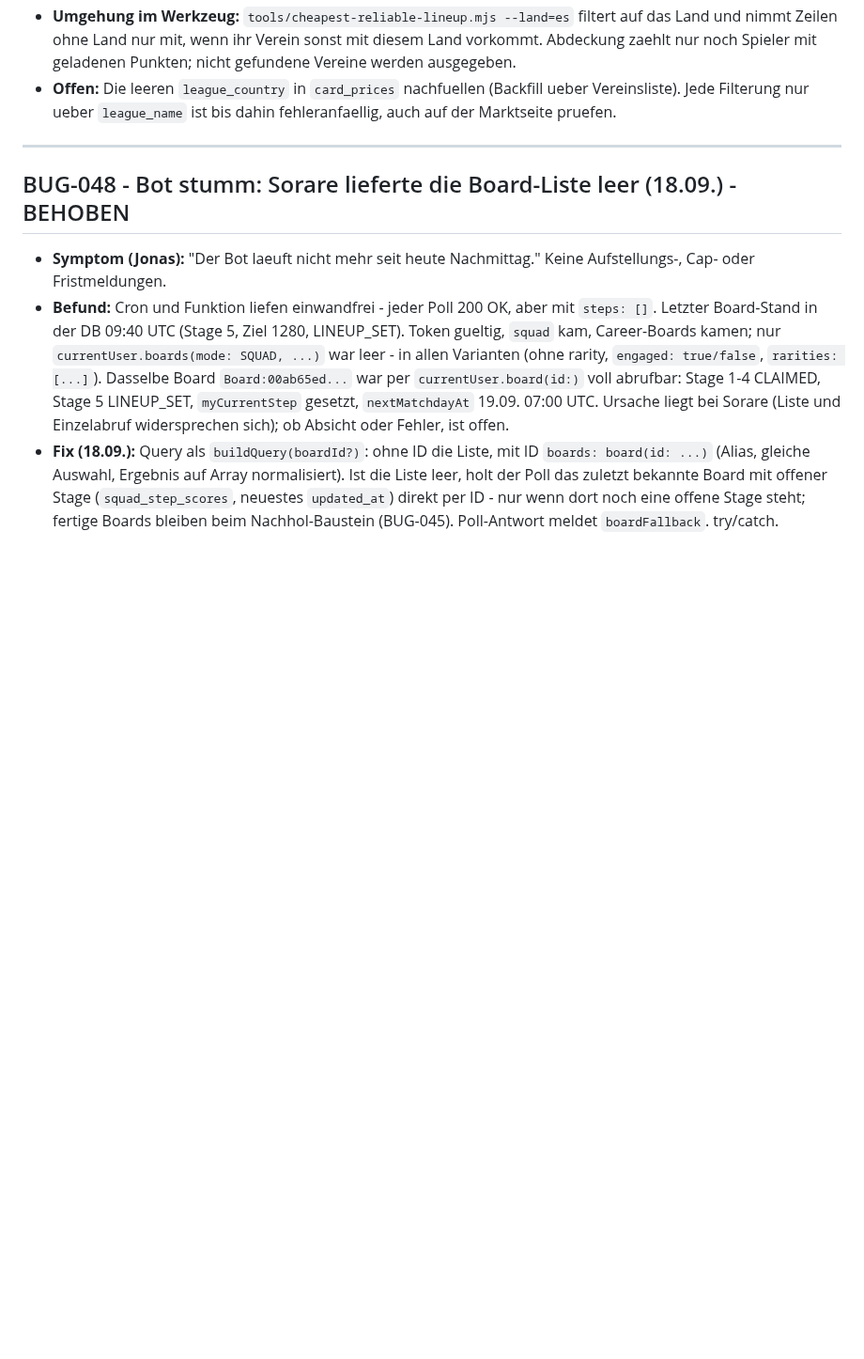
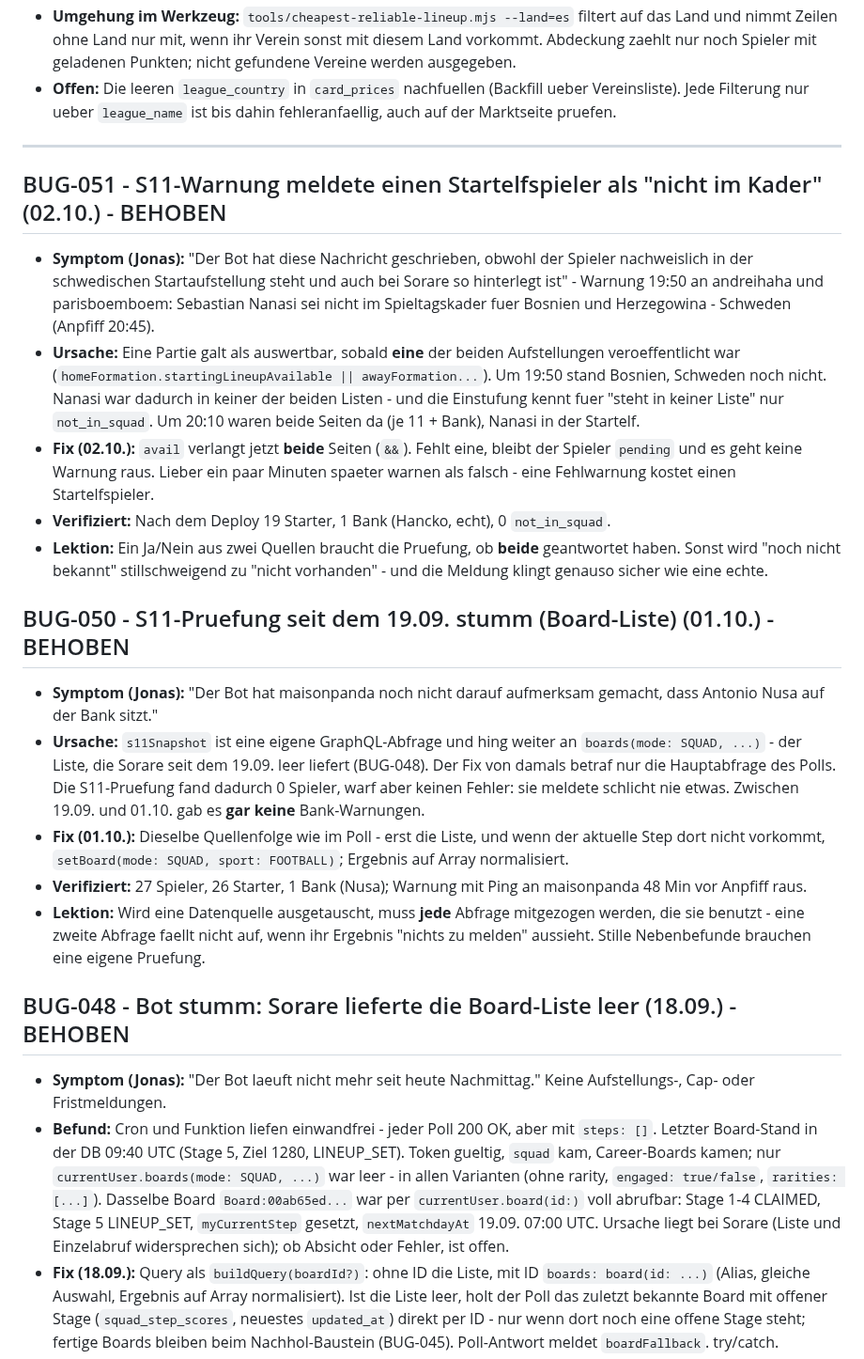
Before and after one commit to R3HR/sorion-updater, a Markdown page: docs/BUGS.md, the part around one of its changes. Shown at 94% size. Drawn GitHub-style; blank space fills up the shorter version.

```diff
--- a/docs/BUGS.md
+++ b/docs/BUGS.md
@@ -661,6 +661,22 @@ Unterzeile. Rechnung unveraendert.
 
 ---
 
+## BUG-051 - S11-Warnung meldete einen Startelfspieler als "nicht im Kader" (02.10.) - BEHOBEN
+
+- **Symptom (Jonas):** "Der Bot hat diese Nachricht geschrieben, obwohl der Spieler nachweislich in der schwedischen Startaufstellung steht und auch bei Sorare so hinterlegt ist" - Warnung 19:50 an andreihaha und parisboemboem: Sebastian Nanasi sei nicht im Spieltagskader fuer Bosnien und Herzegowina - Schweden (Anpfiff 20:45).
+- **Ursache:** Eine Partie galt als auswertbar, sobald **eine** der beiden Aufstellungen veroeffentlicht war (`homeFormation.startingLineupAvailable || awayFormation...`). Um 19:50 stand Bosnien, Schweden noch nicht. Nanasi war dadurch in keiner der beiden Listen - und die Einstufung kennt fuer "steht in keiner Liste" nur `not_in_squad`. Um 20:10 waren beide Seiten da (je 11 + Bank), Nanasi in der Startelf.
+- **Fix (02.10.):** `avail` verlangt jetzt **beide** Seiten (`&&`). Fehlt eine, bleibt der Spieler `pending` und es geht keine Warnung raus. Lieber ein paar Minuten spaeter warnen als falsch - eine Fehlwarnung kostet einen Startelfspieler.
+- **Verifiziert:** Nach dem Deploy 19 Starter, 1 Bank (Hancko, echt), 0 `not_in_squad`.
+- **Lektion:** Ein Ja/Nein aus zwei Quellen braucht die Pruefung, ob **beide** geantwortet haben. Sonst wird "noch nicht bekannt" stillschweigend zu "nicht vorhanden" - und die Meldung klingt genauso sicher wie eine echte.
+
+## BUG-050 - S11-Pruefung seit dem 19.09. stumm (Board-Liste) (01.10.) - BEHOBEN
+
+- **Symptom (Jonas):** "Der Bot hat maisonpanda noch nicht darauf aufmerksam gemacht, dass Antonio Nusa auf der Bank sitzt."
+- **Ursache:** `s11Snapshot` ist eine eigene GraphQL-Abfrage und hing weiter an `boards(mode: SQUAD, ...)` - der Liste, die Sorare seit dem 19.09. leer liefert (BUG-048). Der Fix von damals betraf nur die Hauptabfrage des Polls. Die S11-Pruefung fand dadurch 0 Spieler, warf aber keinen Fehler: sie meldete schlicht nie etwas. Zwischen 19.09. und 01.10. gab es **gar keine** Bank-Warnungen.
+- **Fix (01.10.):** Dieselbe Quellenfolge wie im Poll - erst die Liste, und wenn der aktuelle Step dort nicht vorkommt, `setBoard(mode: SQUAD, sport: FOOTBALL)`; Ergebnis auf Array normalisiert.
+- **Verifiziert:** 27 Spieler, 26 Starter, 1 Bank (Nusa); Warnung mit Ping an maisonpanda 48 Min vor Anpfiff raus.
+- **Lektion:** Wird eine Datenquelle ausgetauscht, muss **jede** Abfrage mitgezogen werden, die sie benutzt - eine zweite Abfrage faellt nicht auf, wenn ihr Ergebnis "nichts zu melden" aussieht. Stille Nebenbefunde brauchen eine eigene Pruefung.
+
 ## BUG-048 - Bot stumm: Sorare lieferte die Board-Liste leer (18.09.) - BEHOBEN
 
 - **Symptom (Jonas):** "Der Bot laeuft nicht mehr seit heute Nachmittag." Keine Aufstellungs-, Cap- oder Fristmeldungen.
```
Also changed, not shown: other parts of docs/BUGS.md (+23 -0 lines).
